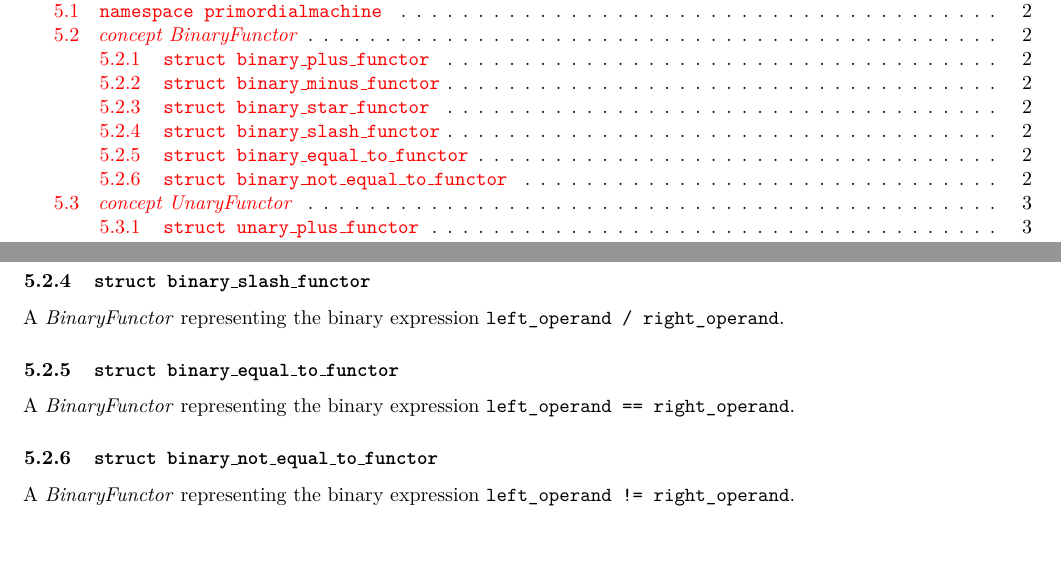
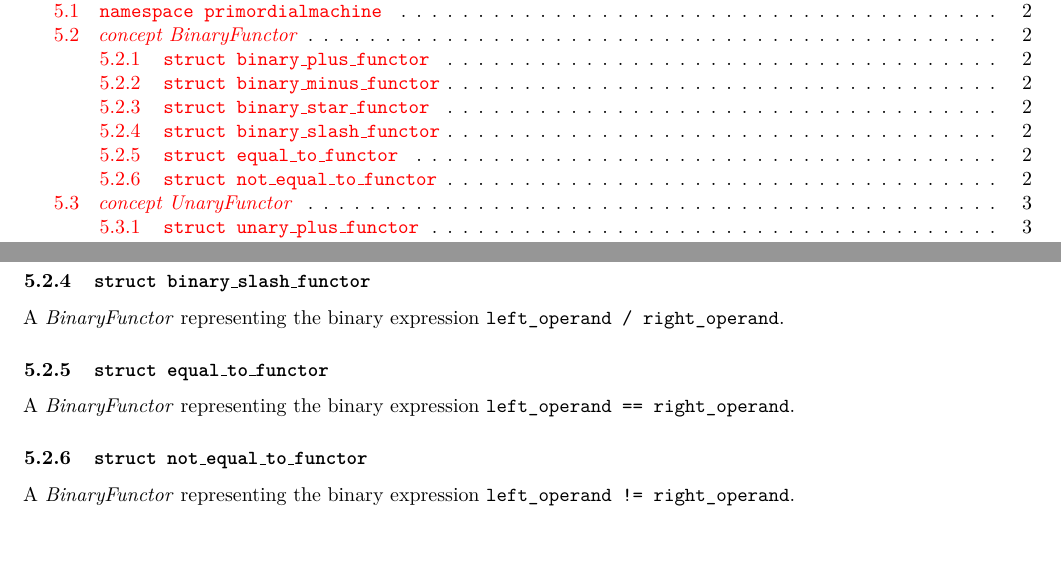
Before and after one commit to primordialmachine/arithmetic-functors, a LaTeX document (math/functor/documentation/index.tex): two parts of pages 1 and 2 of 3, joined at a grey line, cut so that both start at the same text. Compiled offline with pdfLaTeX.

Commit message:
Fix documentation

```diff
--- a/math/functor/documentation/index.tex
+++ b/math/functor/documentation/index.tex
@@ -99,10 +99,10 @@ A \textit{BinaryFunctor} representing the binary expression \verb|left_operand *
 \subsubsection{\texttt{struct binary\_slash\_functor}}
 A \textit{BinaryFunctor} representing the binary expression \verb|left_operand / right_operand|.
 
-\subsubsection{\texttt{struct binary\_equal\_to\_functor}}
+\subsubsection{\texttt{struct equal\_to\_functor}}
 A \textit{BinaryFunctor} representing the binary expression \verb|left_operand == right_operand|.
 
-\subsubsection{\texttt{struct binary\_not\_equal\_to\_functor}}
+\subsubsection{\texttt{struct not\_equal\_to\_functor}}
 A \textit{BinaryFunctor} representing the binary expression \verb|left_operand != right_operand|.
 
 \subsection{\textit{concept UnaryFunctor}}
```
